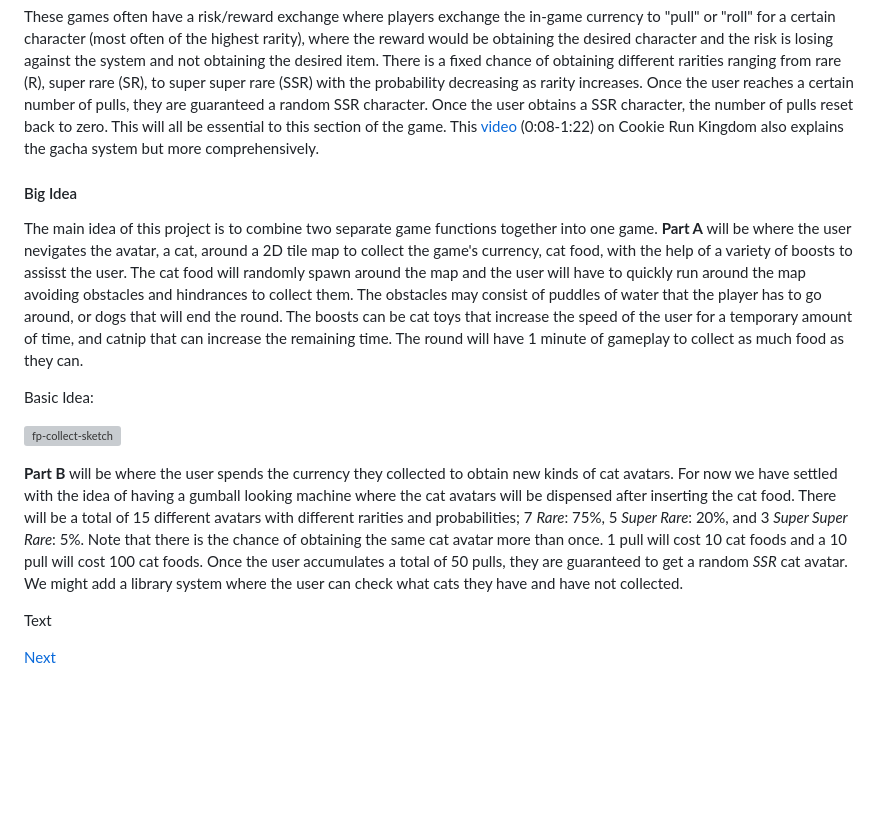
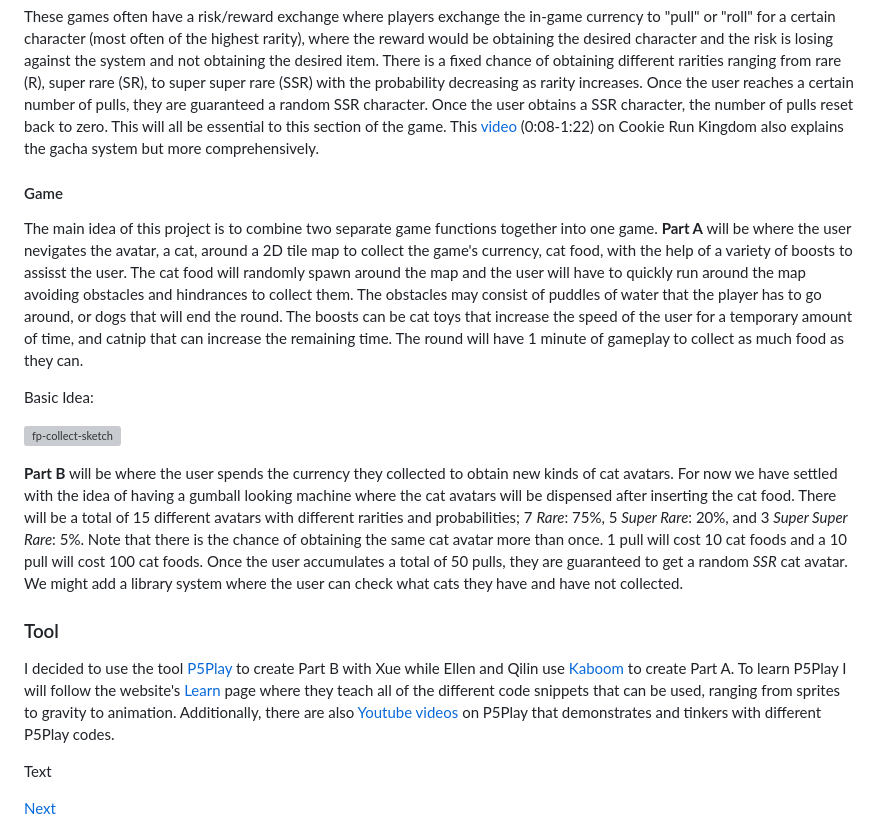
Before and after one commit to kateek5417/sep11-freedom-project, a Markdown page: blog/entry01.md, the part around the change. GitHub-like rendering; blank space fills up the shorter version; grey boxes are pictures that could not be loaded.

```diff
--- a/blog/entry01.md
+++ b/blog/entry01.md
@@ -6,18 +6,17 @@ For this year's freedom project, my friends and I have come together to decide t
 
 These games often have a risk/reward exchange where players exchange the in-game currency to "pull" or "roll" for a certain character (most often of the highest rarity), where the reward would be obtaining the desired character and the risk is losing against the system and not obtaining the desired item. There is a fixed chance of obtaining different rarities ranging from rare (R), super rare (SR), to super super rare (SSR) with the probability decreasing as rarity increases. Once the user reaches a certain number of pulls, they are guaranteed a random SSR character. Once the user obtains a SSR character, the number of pulls reset back to zero. This will all be essential to this section of the game. This [video](https://youtu.be/s_v_g72w-6M?si=7Hdjcp8Kz28orYRe) (0:08-1:22) on Cookie Run Kingdom also explains the gacha system but more comprehensively.
 
-
-#### Big Idea
+#### Game
 The main idea of this project is to combine two separate game functions together into one game. **Part A** will be where the user nevigates the avatar, a cat, around a 2D tile map to collect the game's currency, cat food, with the help of a variety of boosts to assisst the user. The cat food will randomly spawn around the map and the user will have to quickly run around the map avoiding obstacles and hindrances to collect them. The obstacles may consist of puddles of water that the player has to go around, or dogs that will end the round. The boosts can be cat toys that increase the speed of the user for a temporary amount of time, and catnip that can increase the remaining time. The round will have 1 minute of gameplay to collect as much food as they can.
 
 Basic Idea:
 
 ![fp-collect-sketch](https://github.com/user-attachments/assets/66b85fdb-5091-4a36-b22e-cdc02b83c559)
 
-
 **Part B** will be where the user spends the currency they collected to obtain new kinds of cat avatars. For now we have settled with the idea of having a gumball looking machine where the cat avatars will be dispensed after inserting the cat food. There will be a total of 15 different avatars with different rarities and probabilities; 7 *Rare*: 75%, 5 *Super Rare*: 20%, and 3 *Super Super Rare*: 5%. Note that there is the chance of obtaining the same cat avatar more than once. 1 pull will cost 10 cat foods and a 10 pull will cost 100 cat foods. Once the user accumulates a total of 50 pulls, they are guaranteed to get a random *SSR* cat avatar. We might add a library system where the user can check what cats they have and have not collected.
 
-
+### Tool
+I decided to use the tool [P5Play](https://p5play.org/) to create Part B with Xue while Ellen and Qilin use [Kaboom](https://kaboomjs.com/) to create Part A. To learn P5Play I will follow the website's [Learn](https://p5play.org/learn/) page where they teach all of the different code snippets that can be used, ranging from sprites to gravity to animation. Additionally, there are also [Youtube videos](https://www.youtube.com/@davidbouchard) on P5Play that demonstrates and tinkers with different P5Play codes.
 
 Text
 
```
